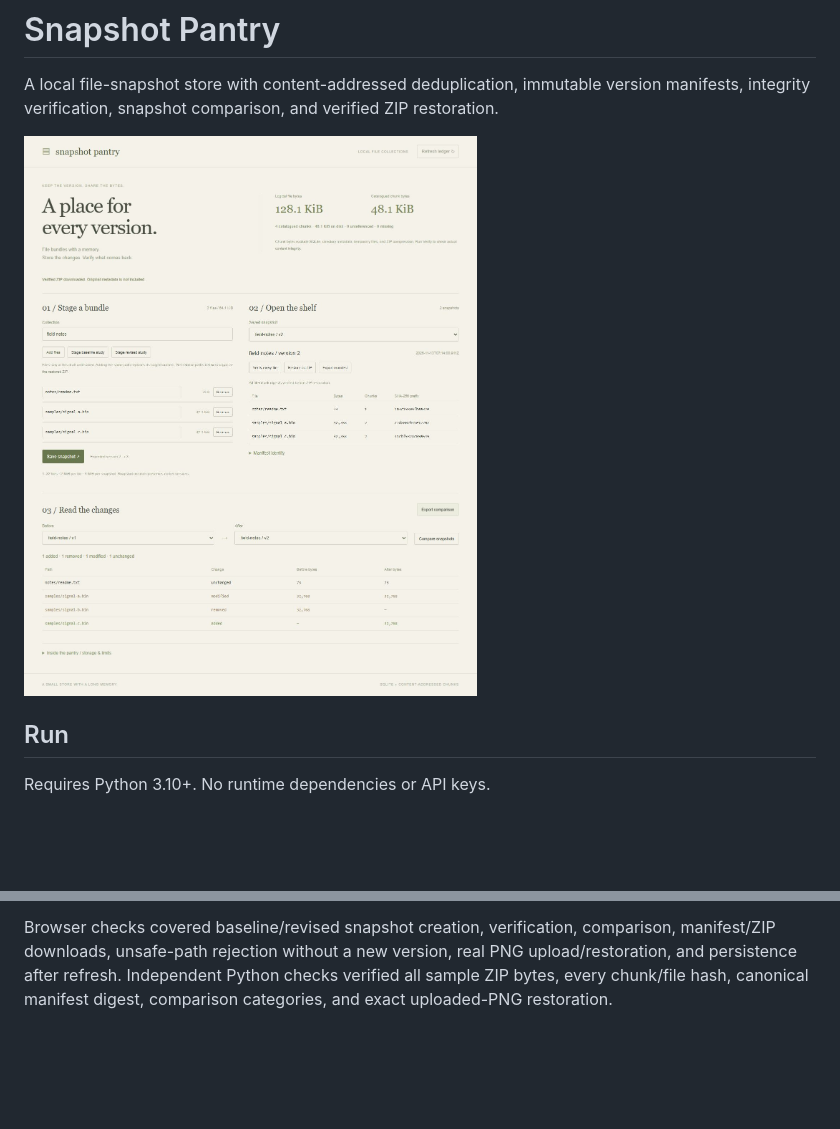
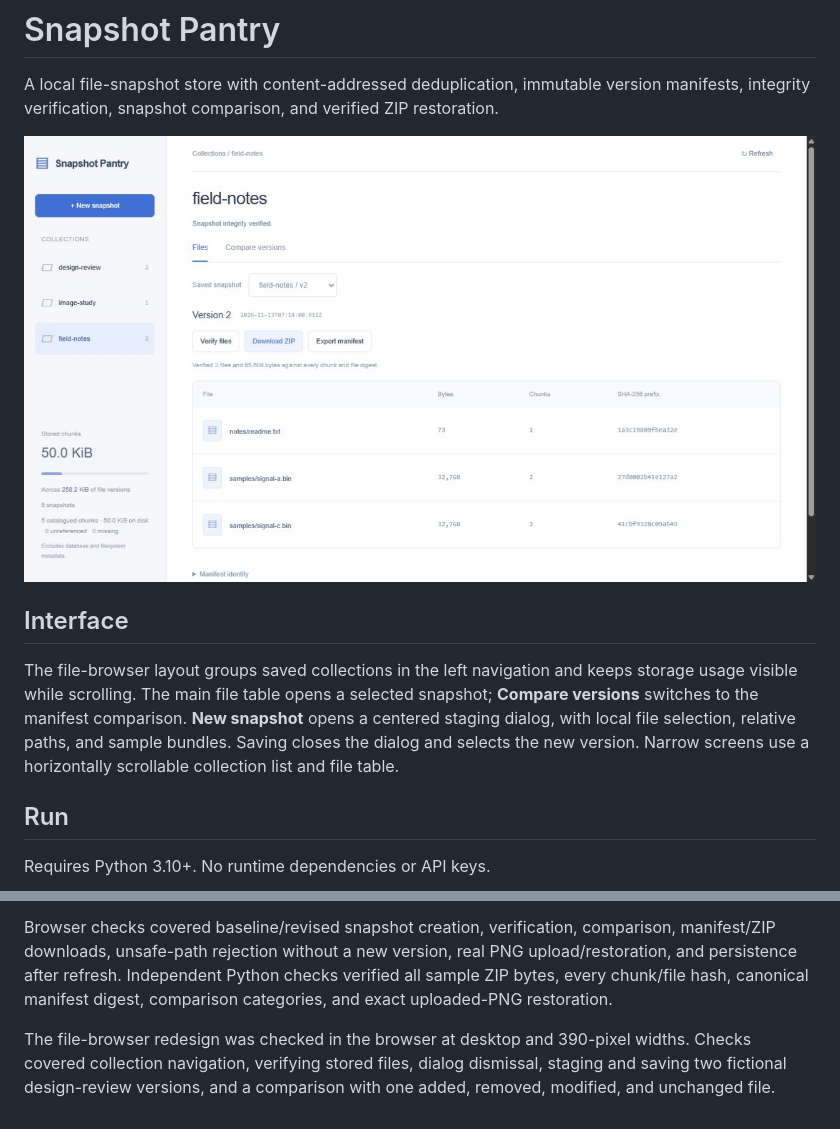
Before and after one commit to Michaelhoang8/snapshot-pantry, a Markdown page: README.md, 2 parts joined by grey strips. Drawn GitHub-style; pictures changed too: docs/workbench.png; blank space fills up the shorter version.

Commit message:
Redesign Snapshot Pantry as a collection browser with separate snapshot staging

```diff
--- a/README.md
+++ b/README.md
@@ -3,6 +3,10 @@
 A local file-snapshot store with content-addressed deduplication, immutable version manifests, integrity verification, snapshot comparison, and verified ZIP restoration.
 
 ![Snapshot Pantry](docs/workbench.png)
+
+## Interface
+
+The file-browser layout groups saved collections in the left navigation and keeps storage usage visible while scrolling. The main file table opens a selected snapshot; **Compare versions** switches to the manifest comparison. **New snapshot** opens a centered staging dialog, with local file selection, relative paths, and sample bundles. Saving closes the dialog and selects the new version. Narrow screens use a horizontally scrollable collection list and file table.
 
 ## Run
 
@@ -83,3 +87,5 @@ npm run check
 Twelve tests cover binary/empty/nested-file restoration, deduplication across files/versions/collections, eight competing writers, injected transaction rollback and orphan reuse, corrupted/missing chunks, manifest/file hashes, all comparison categories, portable-path collisions and prefix conflicts, bounds, HTTP behavior, and prevention of corrupt ZIP downloads. CI runs Python 3.11/3.13 on Ubuntu and Windows.
 
 Browser checks covered baseline/revised snapshot creation, verification, comparison, manifest/ZIP downloads, unsafe-path rejection without a new version, real PNG upload/restoration, and persistence after refresh. Independent Python checks verified all sample ZIP bytes, every chunk/file hash, canonical manifest digest, comparison categories, and exact uploaded-PNG restoration.
+
+The file-browser redesign was checked in the browser at desktop and 390-pixel widths. Checks covered collection navigation, verifying stored files, dialog dismissal, staging and saving two fictional design-review versions, and a comparison with one added, removed, modified, and unchanged file.
```
Also changed, not shown: docs/new-snapshot.png (added), 3 other files.
